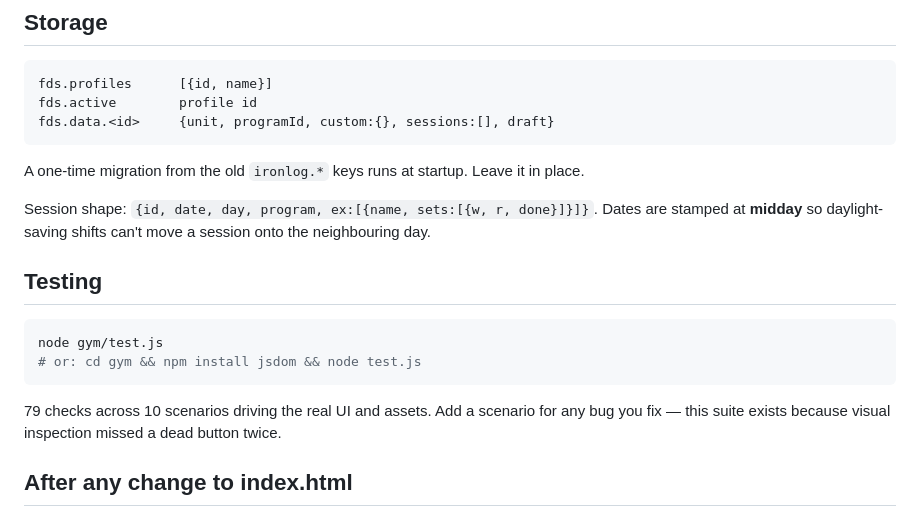
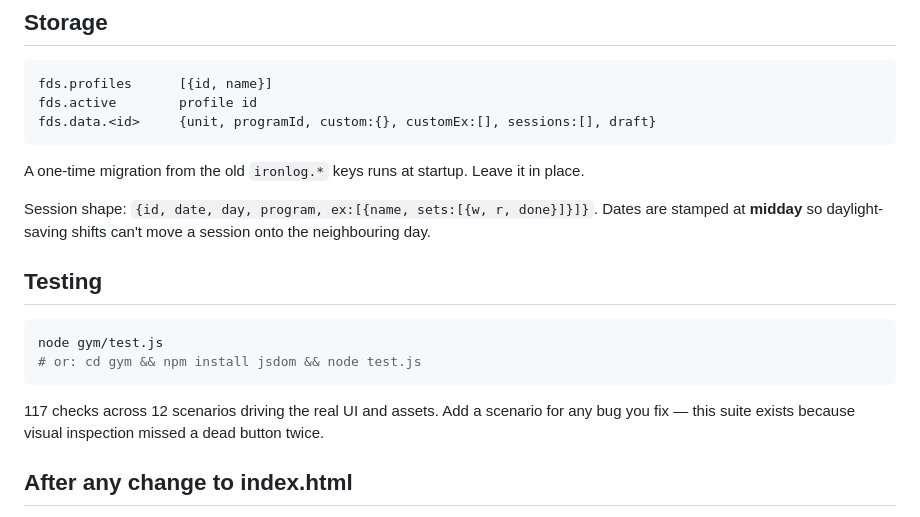
Before and after one commit to EmanueleNene/EmanueleNene.github.io, a Markdown page: gym/CLAUDE.md, the part around the change. Drawn GitHub-style.

````diff
--- a/gym/CLAUDE.md
+++ b/gym/CLAUDE.md
@@ -42,7 +42,7 @@ the calendar day panel). Build the full HTML string, assign once, then wire.
 ```
 fds.profiles      [{id, name}]
 fds.active        profile id
-fds.data.<id>     {unit, programId, custom:{}, sessions:[], draft}
+fds.data.<id>     {unit, programId, custom:{}, customEx:[], sessions:[], draft}
 ```
 
 A one-time migration from the old `ironlog.*` keys runs at startup. Leave it in place.
@@ -57,7 +57,7 @@ node gym/test.js
 # or: cd gym && npm install jsdom && node test.js
 ```
 
-79 checks across 10 scenarios driving the real UI and assets. Add a scenario for any bug you fix — this suite exists because
+117 checks across 12 scenarios driving the real UI and assets. Add a scenario for any bug you fix — this suite exists because
 visual inspection missed a dead button twice.
 
 ## After any change to index.html
````
Also changed, not shown: gym/README.md (+2 -2 lines).
